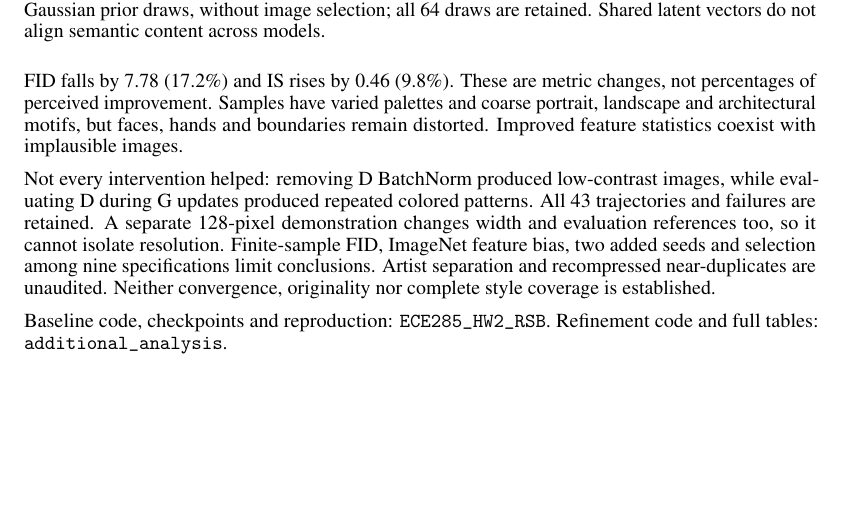
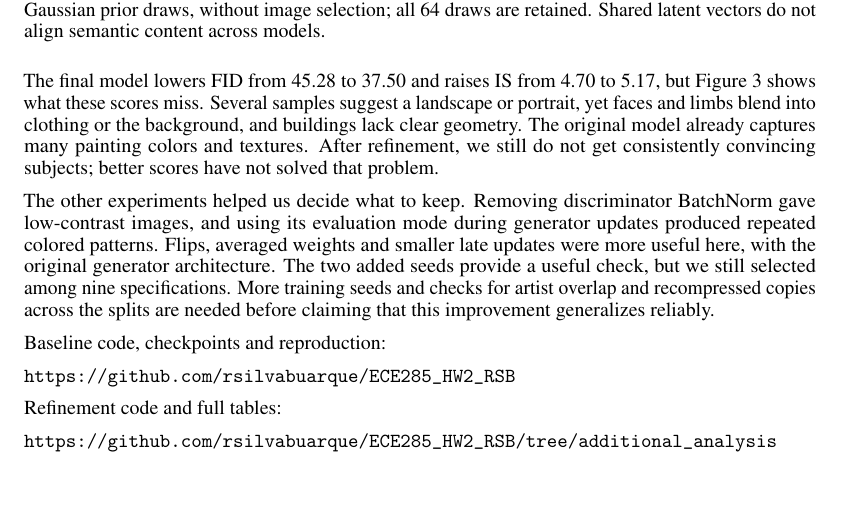
Before and after one commit to rsilvabuarque/ECE285_HW2_RSB, a LaTeX problem sheet (report/HW2_report.tex): part of page 3 of 4, cut so that both start at the same text. Compiled offline with pdfLaTeX.

Commit message:
Clarify the image discussion and print full code URLs

```diff
--- a/report/HW2_report.tex
+++ b/report/HW2_report.tex
@@ -142,25 +142,26 @@ are retained. Shared latent vectors do not align semantic content across models.
 \label{fig:generated}
 \end{figure}
 
-FID falls by 7.78 (17.2\%) and IS rises by 0.46 (9.8\%). These are metric changes,
-not percentages of perceived improvement. Samples have varied palettes and
-coarse portrait, landscape and architectural motifs, but faces, hands and
-boundaries remain distorted. Improved feature statistics coexist with
-implausible images.
+The final model lowers FID from 45.28 to 37.50 and raises IS from 4.70 to 5.17,
+but Figure~\ref{fig:generated} shows what these scores miss. Several samples
+suggest a landscape or portrait, yet faces and limbs blend into clothing or
+the background, and buildings lack clear geometry. The original model already
+captures many painting colors and textures. After refinement, we still do not
+get consistently convincing subjects; better scores have not solved that problem.
 
-Not every intervention helped: removing D BatchNorm produced low-contrast
-images, while evaluating D during G updates produced repeated colored patterns.
-All 43 trajectories and failures are retained. A separate 128-pixel demonstration
-changes width and evaluation references too, so it cannot isolate resolution.
-Finite-sample FID, ImageNet feature bias, two added seeds and selection among
-nine specifications limit conclusions. Artist separation and recompressed
-near-duplicates are unaudited. Neither convergence, originality nor complete
-style coverage is established.
+The other experiments helped us decide what to keep. Removing discriminator
+BatchNorm gave low-contrast images, and using its evaluation mode during
+generator updates produced repeated colored patterns. Flips, averaged weights
+and smaller late updates were more useful here, with the original generator
+architecture. The two added seeds provide a useful check, but we still selected
+among nine specifications. More training seeds and checks for artist overlap
+and recompressed copies across the splits are needed before claiming that this
+improvement generalizes reliably.
 
-Baseline code, checkpoints and reproduction:
-\href{https://github.com/rsilvabuarque/ECE285_HW2_RSB}{\texttt{ECE285\_HW2\_RSB}}.
-Refinement code and full tables:
-\href{https://github.com/rsilvabuarque/ECE285_HW2_RSB/tree/additional_analysis}{\texttt{additional\_analysis}}.
+Baseline code, checkpoints and reproduction:\par
+\url{https://github.com/rsilvabuarque/ECE285_HW2_RSB}\par
+Refinement code and full tables:\par
+\url{https://github.com/rsilvabuarque/ECE285_HW2_RSB/tree/additional_analysis}
 
 \clearpage
 \begin{thebibliography}{11}
```
Also changed, not shown: HW2_report.pdf, 1 other file.
